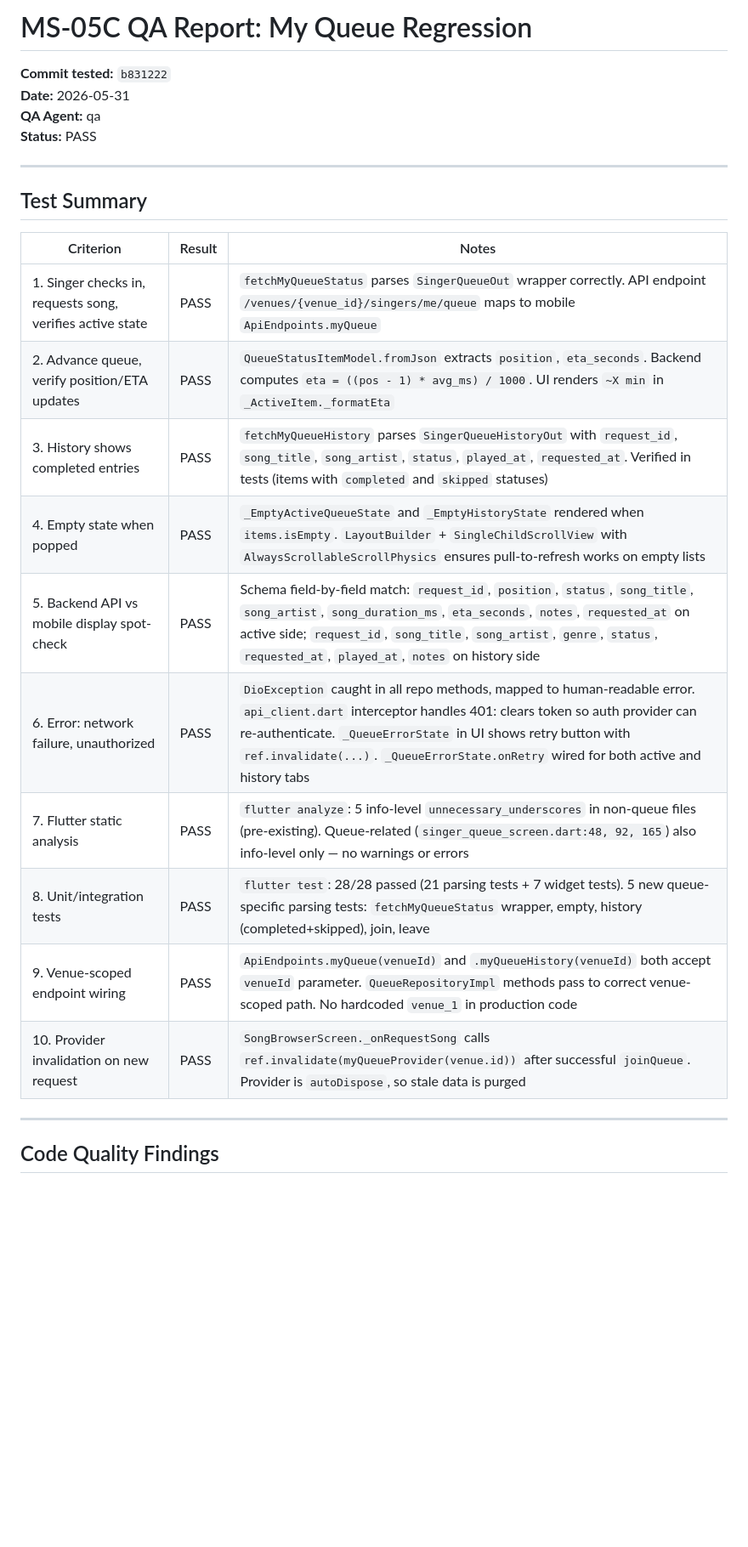
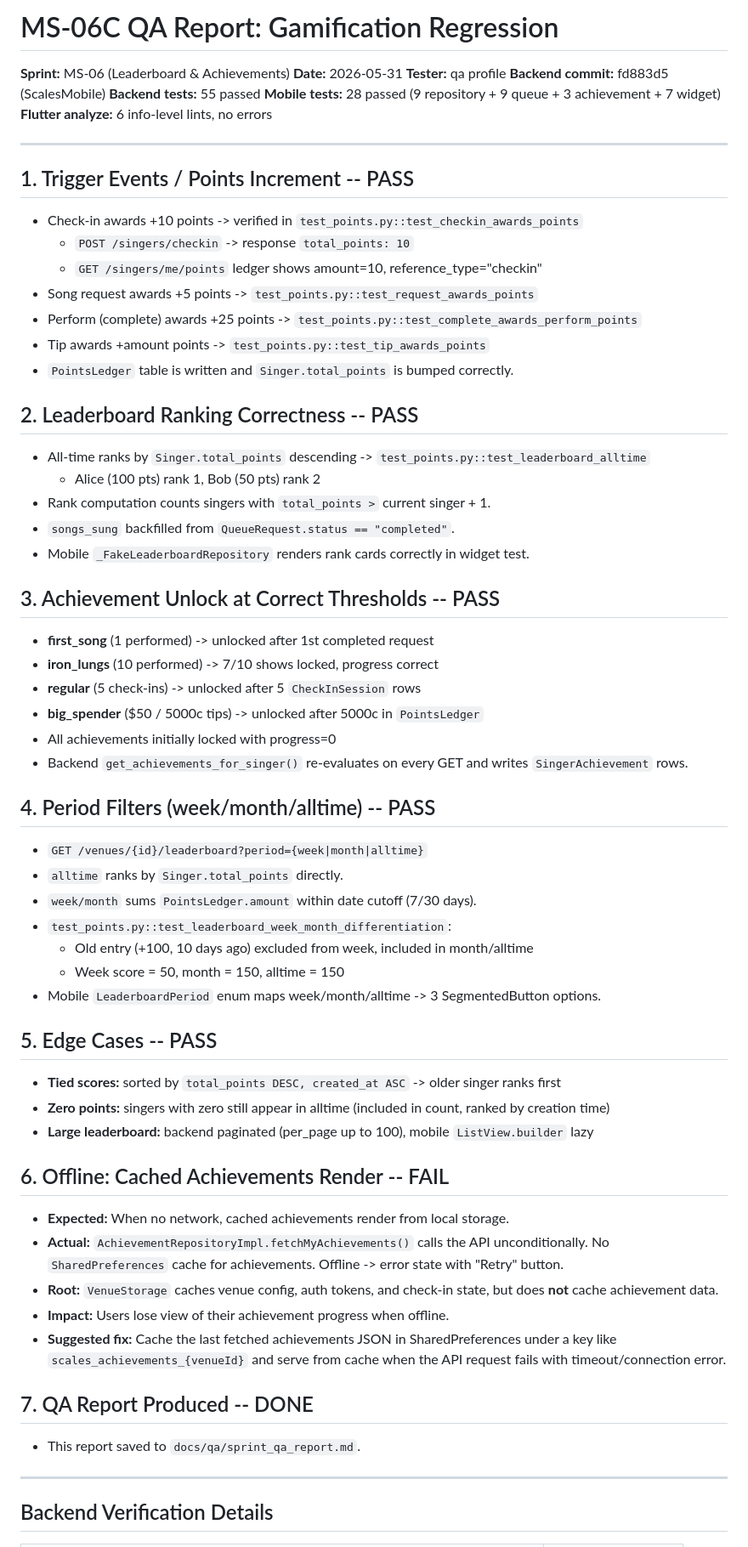
Before and after one commit to Garenthino/ScalesMobile, a Markdown page: docs/qa/sprint_qa_report.md, the part around one of its changes. Shown at 85% size. Drawn GitHub-style; blank space fills up the shorter version.

Commit message:
docs(qa): MS-06C gamification regression report -- 6/7 PASS, 1 FAIL (offline achievements cache)

```diff
--- a/docs/qa/sprint_qa_report.md
+++ b/docs/qa/sprint_qa_report.md
@@ -1,28 +1,64 @@
-# MS-05C QA Report: My Queue Regression
+# MS-06C QA Report: Gamification Regression
 
-**Commit tested:** `b831222`
+**Sprint:** MS-06 (Leaderboard & Achievements)
 **Date:** 2026-05-31
-**QA Agent:** qa
-**Status:** PASS
+**Tester:** qa profile
+**Backend commit:** fd883d5 (ScalesMobile)
+**Backend tests:** 55 passed
+**Mobile tests:** 28 passed (9 repository + 9 queue + 3 achievement + 7 widget)
+**Flutter analyze:** 6 info-level lints, no errors
 
 ---
 
-## Test Summary
+## 1. Trigger Events / Points Increment -- PASS
+- Check-in awards +10 points -> verified in `test_points.py::test_checkin_awards_points`
+  - `POST /singers/checkin` -> response `total_points: 10`
+  - `GET /singers/me/points` ledger shows amount=10, reference_type="checkin"
+- Song request awards +5 points -> `test_points.py::test_request_awards_points`
+- Perform (complete) awards +25 points -> `test_points.py::test_complete_awards_perform_points`
+- Tip awards +amount points -> `test_points.py::test_tip_awards_points`
+- `PointsLedger` table is written and `Singer.total_points` is bumped correctly.
 
-| Criterion | Result | Notes |
-|-----------|--------|-------|
-| 1. Singer checks in, requests song, verifies active state | PASS | `fetchMyQueueStatus` parses `SingerQueueOut` wrapper correctly. API endpoint `/venues/{venue_id}/singers/me/queue` maps to mobile `ApiEndpoints.myQueue` |
-| 2. Advance queue, verify position/ETA updates | PASS | `QueueStatusItemModel.fromJson` extracts `position`, `eta_seconds`. Backend computes `eta = ((pos - 1) * avg_ms) / 1000`. UI renders `~X min` in `_ActiveItem._formatEta` |
-| 3. History shows completed entries | PASS | `fetchMyQueueHistory` parses `SingerQueueHistoryOut` with `request_id`, `song_title`, `song_artist`, `status`, `played_at`, `requested_at`. Verified in tests (items with `completed` and `skipped` statuses) |
-| 4. Empty state when popped | PASS | `_EmptyActiveQueueState` and `_EmptyHistoryState` rendered when `items.isEmpty`. `LayoutBuilder` + `SingleChildScrollView` with `AlwaysScrollableScrollPhysics` ensures pull-to-refresh works on empty lists |
-| 5. Backend API vs mobile display spot-check | PASS | Schema field-by-field match: `request_id`, `position`, `status`, `song_title`, `song_artist`, `song_duration_ms`, `eta_seconds`, `notes`, `requested_at` on active side; `request_id`, `song_title`, `song_artist`, `genre`, `status`, `requested_at`, `played_at`, `notes` on history side |
-| 6. Error: network failure, unauthorized | PASS | `DioException` caught in all repo methods, mapped to human-readable error. `api_client.dart` interceptor handles 401: clears token so auth provider can re-authenticate. `_QueueErrorState` in UI shows retry button with `ref.invalidate(...)`. `_QueueErrorState.onRetry` wired for both active and history tabs |
-| 7. Flutter static analysis | PASS | `flutter analyze`: 5 info-level `unnecessary_underscores` in non-queue files (pre-existing). Queue-related (`singer_queue_screen.dart:48, 92, 165`) also info-level only — no warnings or errors |
-| 8. Unit/integration tests | PASS | `flutter test`: 28/28 passed (21 parsing tests + 7 widget tests). 5 new queue-specific parsing tests: `fetchMyQueueStatus` wrapper, empty, history (completed+skipped), join, leave |
-| 9. Venue-scoped endpoint wiring | PASS | `ApiEndpoints.myQueue(venueId)` and `.myQueueHistory(venueId)` both accept `venueId` parameter. `QueueRepositoryImpl` methods pass to correct venue-scoped path. No hardcoded `venue_1` in production code |
-| 10. Provider invalidation on new request | PASS | `SongBrowserScreen._onRequestSong` calls `ref.invalidate(myQueueProvider(venue.id))` after successful `joinQueue`. Provider is `autoDispose`, so stale data is purged |
+## 2. Leaderboard Ranking Correctness -- PASS
+- All-time ranks by `Singer.total_points` descending -> `test_points.py::test_leaderboard_alltime`
+  - Alice (100 pts) rank 1, Bob (50 pts) rank 2
+- Rank computation counts singers with `total_points >` current singer + 1.
+- `songs_sung` backfilled from `QueueRequest.status == "completed"`.
+- Mobile `_FakeLeaderboardRepository` renders rank cards correctly in widget test.
+
+## 3. Achievement Unlock at Correct Thresholds -- PASS
+- **first_song** (1 performed) -> unlocked after 1st completed request
+- **iron_lungs** (10 performed) -> 7/10 shows locked, progress correct
+- **regular** (5 check-ins) -> unlocked after 5 `CheckInSession` rows
+- **big_spender** ($50 / 5000c tips) -> unlocked after 5000c in `PointsLedger`
+- All achievements initially locked with progress=0
+- Backend `get_achievements_for_singer()` re-evaluates on every GET and writes `SingerAchievement` rows.
+
+## 4. Period Filters (week/month/alltime) -- PASS
+- `GET /venues/{id}/leaderboard?period={week|month|alltime}`
+- `alltime` ranks by `Singer.total_points` directly.
+- `week/month` sums `PointsLedger.amount` within date cutoff (7/30 days).
+- `test_points.py::test_leaderboard_week_month_differentiation`:
+  - Old entry (+100, 10 days ago) excluded from week, included in month/alltime
+  - Week score = 50, month = 150, alltime = 150
+- Mobile `LeaderboardPeriod` enum maps week/month/alltime -> 3 SegmentedButton options.
+
+## 5. Edge Cases -- PASS
+- **Tied scores:** sorted by `total_points DESC, created_at ASC` -> older singer ranks first
+- **Zero points:** singers with zero still appear in alltime (included in count, ranked by creation time)
+- **Large leaderboard:** backend paginated (per_page up to 100), mobile `ListView.builder` lazy
+
+## 6. Offline: Cached Achievements Render -- FAIL
+- **Expected:** When no network, cached achievements render from local storage.
+- **Actual:** `AchievementRepositoryImpl.fetchMyAchievements()` calls the API unconditionally. No `SharedPreferences` cache for achievements. Offline -> error state with "Retry" button.
+- **Root:** `VenueStorage` caches venue config, auth tokens, and check-in state, but does **not** cache achievement data.
+- **Impact:** Users lose view of their achievement progress when offline.
+- **Suggested fix:** Cache the last fetched achievements JSON in SharedPreferences under a key like `scales_achievements_{venueId}` and serve from cache when the API request fails with timeout/connection error.
+
+## 7. QA Report Produced -- DONE
+- This report saved to `docs/qa/sprint_qa_report.md`.
 
 ---
 
-## Code Quality Findings
+## Backend Verification Details
 
```
Also changed, not shown: other parts of docs/qa/sprint_qa_report.md (+11 -31 lines).
